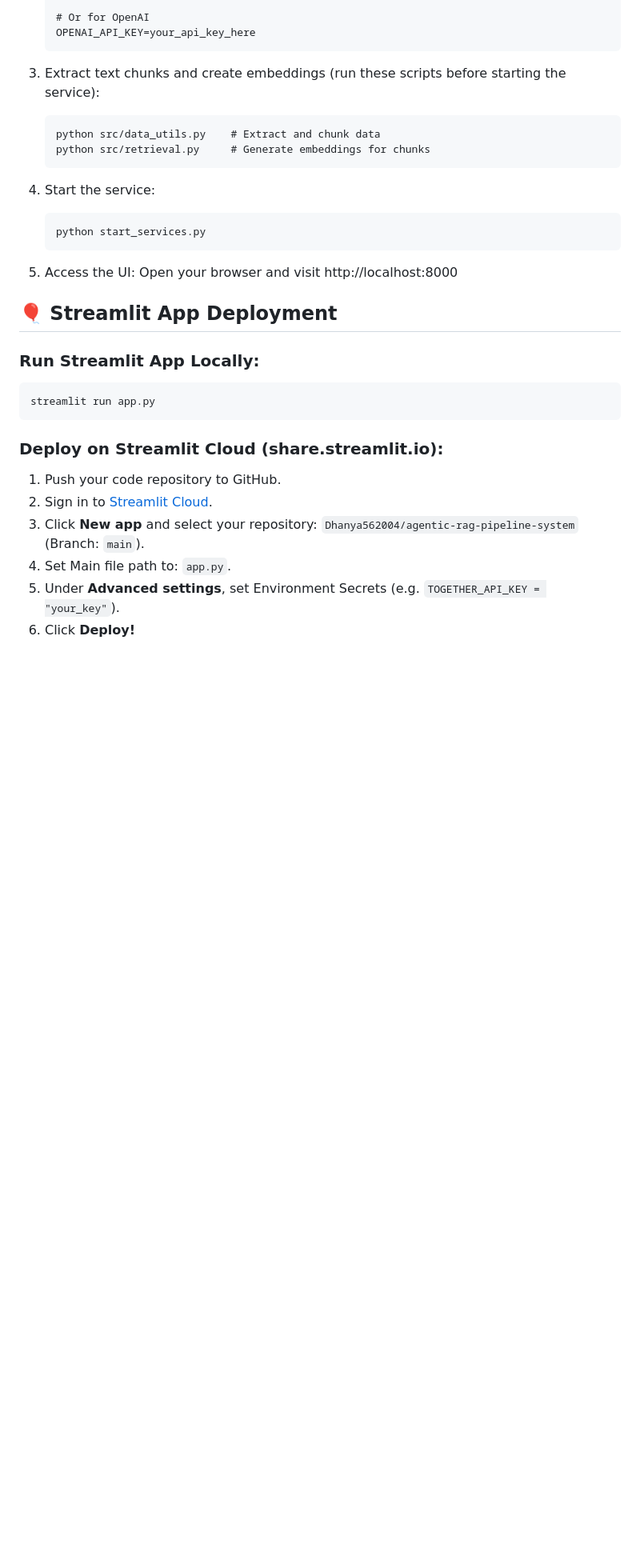
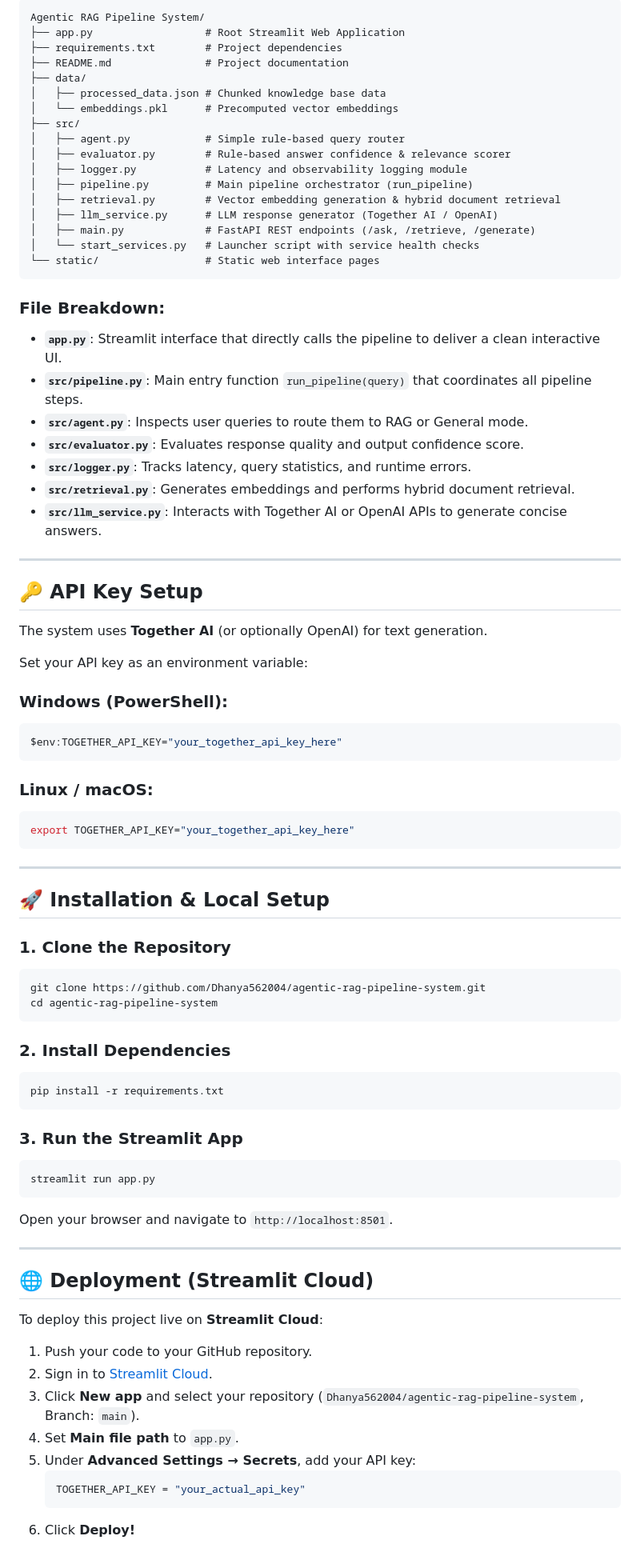
Before and after one commit to Dhanya562004/agentic-rag-pipeline-system, a Markdown page: README.md, the part around one of its changes. Shown at 80% size. GitHub-like rendering; blank space fills up the shorter version.

Commit message:
Add professional recruiter-ready README.md

````diff
--- a/README.md
+++ b/README.md
@@ -48,34 +61,85 @@ A Retrieval-Augmented Generation (RAG) pipeline built with FastAPI that processe
 
-   # Or for OpenAI
-   OPENAI_API_KEY=your_api_key_here
-   ```
+```
+Agentic RAG Pipeline System/
+├── app.py                  # Root Streamlit Web Application
+├── requirements.txt        # Project dependencies
+├── README.md               # Project documentation
+├── data/
+│   ├── processed_data.json # Chunked knowledge base data
+│   └── embeddings.pkl      # Precomputed vector embeddings
+├── src/
+│   ├── agent.py            # Simple rule-based query router
+│   ├── evaluator.py        # Rule-based answer confidence & relevance scorer
+│   ├── logger.py           # Latency and observability logging module
+│   ├── pipeline.py         # Main pipeline orchestrator (run_pipeline)
+│   ├── retrieval.py        # Vector embedding generation & hybrid document retrieval
+│   ├── llm_service.py      # LLM response generator (Together AI / OpenAI)
+│   ├── main.py             # FastAPI REST endpoints (/ask, /retrieve, /generate)
+│   └── start_services.py   # Launcher script with service health checks
+└── static/                 # Static web interface pages
+```
 
-3. Extract text chunks and create embeddings (run these scripts before starting the service):
-   ```
-   python src/data_utils.py    # Extract and chunk data
-   python src/retrieval.py     # Generate embeddings for chunks
-   ```
+### File Breakdown:
+- **`app.py`**: Streamlit interface that directly calls the pipeline to deliver a clean interactive UI.
+- **`src/pipeline.py`**: Main entry function `run_pipeline(query)` that coordinates all pipeline steps.
+- **`src/agent.py`**: Inspects user queries to route them to RAG or General mode.
+- **`src/evaluator.py`**: Evaluates response quality and output confidence score.
+- **`src/logger.py`**: Tracks latency, query statistics, and runtime errors.
+- **`src/retrieval.py`**: Generates embeddings and performs hybrid document retrieval.
+- **`src/llm_service.py`**: Interacts with Together AI or OpenAI APIs to generate concise answers.
 
-4. Start the service:
-   ```
-   python start_services.py
-   ```
+---
 
-5. Access the UI:
-   Open your browser and visit http://localhost:8000
+## 🔑 API Key Setup
 
-## 🎈 Streamlit App Deployment
+The system uses **Together AI** (or optionally OpenAI) for text generation.
 
-### Run Streamlit App Locally:
+Set your API key as an environment variable:
+
+### Windows (PowerShell):
+```powershell
+$env:TOGETHER_API_KEY="your_together_api_key_here"
+```
+
+### Linux / macOS:
+```bash
+export TOGETHER_API_KEY="your_together_api_key_here"
+```
+
+---
+
+## 🚀 Installation & Local Setup
+
+### 1. Clone the Repository
+```bash
+git clone https://github.com/Dhanya562004/agentic-rag-pipeline-system.git
+cd agentic-rag-pipeline-system
+```
+
+### 2. Install Dependencies
+```bash
+pip install -r requirements.txt
+```
+
+### 3. Run the Streamlit App
 ```bash
 streamlit run app.py
 ```
+Open your browser and navigate to `http://localhost:8501`.
 
-### Deploy on Streamlit Cloud (share.streamlit.io):
-1. Push your code repository to GitHub.
-2. Sign in to [Streamlit Cloud](https://share.streamlit.io).
-3. Click **New app** and select your repository: `Dhanya562004/agentic-rag-pipeline-system` (Branch: `main`).
-4. Set Main file path to: `app.py`.
-5. Under **Advanced settings**, set Environment Secrets (e.g. `TOGETHER_API_KEY = "your_key"`).
+---
+
+## 🌐 Deployment (Streamlit Cloud)
+
+To deploy this project live on **Streamlit Cloud**:
+
+1. Push your code to your GitHub repository.
+2. Sign in to [Streamlit Cloud](https://share.streamlit.io/).
+3. Click **New app** and select your repository (`Dhanya562004/agentic-rag-pipeline-system`, Branch: `main`).
+4. Set **Main file path** to `app.py`.
+5. Under **Advanced Settings &rarr; Secrets**, add your API key:
+   ```toml
+   TOGETHER_API_KEY = "your_actual_api_key"
+   ```
 6. Click **Deploy!**
 
````
Also changed, not shown: other parts of README.md (+83 -66 lines).
